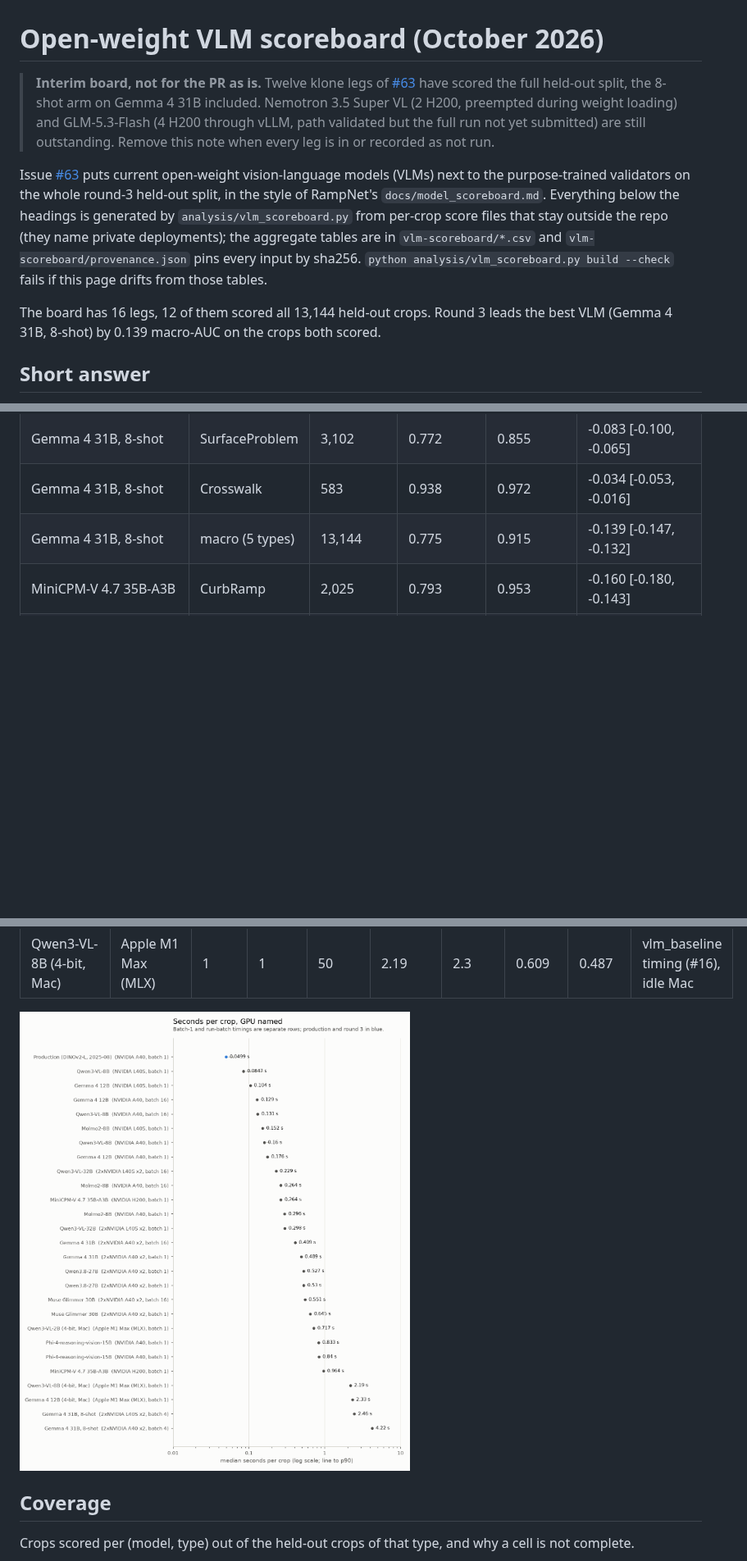
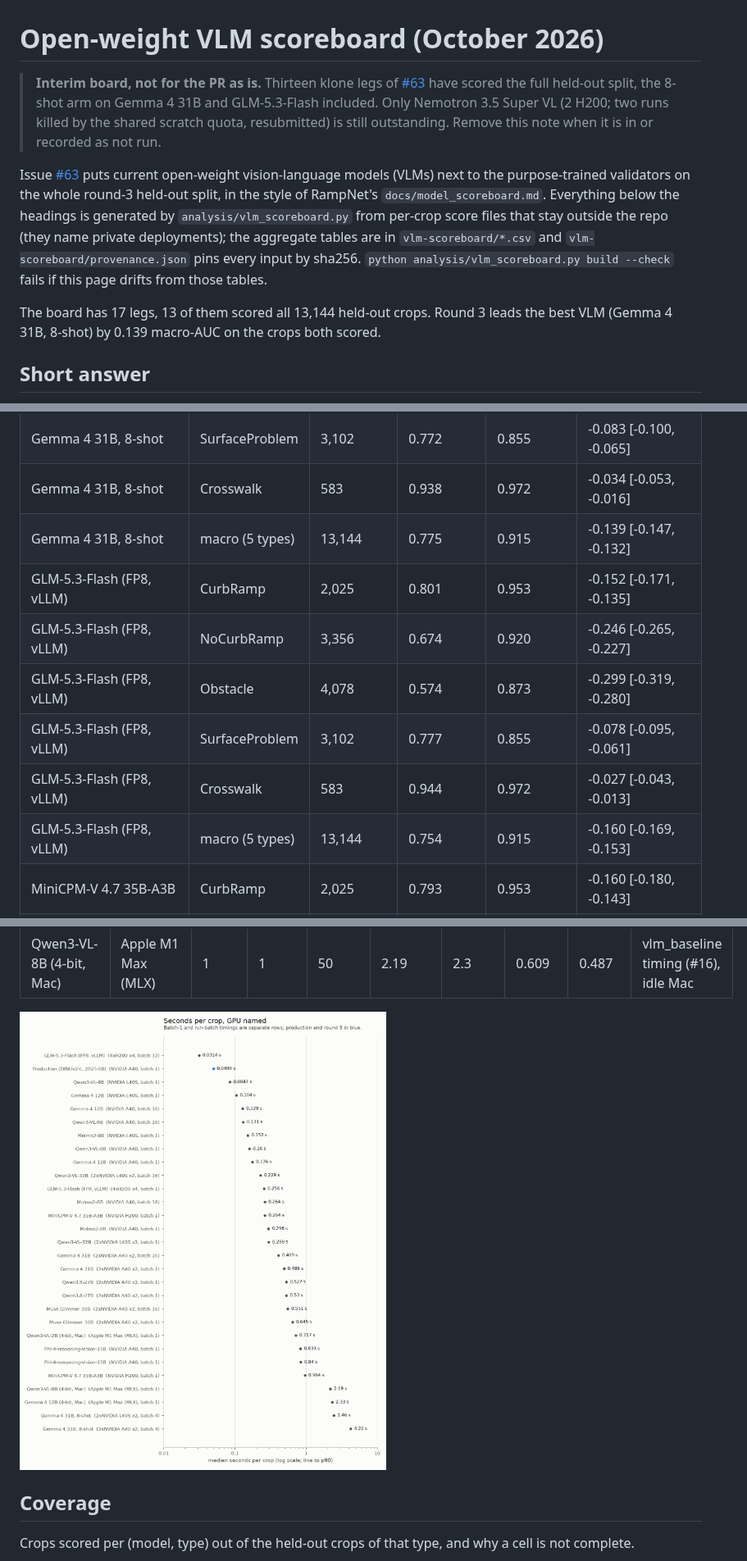
Before and after one commit to ProjectSidewalk/sidewalk-validator-ai, a Markdown page: docs/vlm-scoreboard.md, 3 parts joined by grey strips. Shown at 82% size. GitHub-like rendering; pictures changed too: docs/vlm-scoreboard/latency.png; blank space fills up the shorter version.

```diff
--- a/docs/vlm-scoreboard.md
+++ b/docs/vlm-scoreboard.md
@@ -1,10 +1,9 @@
 # Open-weight VLM scoreboard (October 2026)
 
-> **Interim board, not for the PR as is.** Twelve klone legs of
+> **Interim board, not for the PR as is.** Thirteen klone legs of
 > [#63](https://github.com/ProjectSidewalk/sidewalk-validator-ai/issues/63) have scored the full held-out split,
-> the 8-shot arm on Gemma 4 31B included. Nemotron 3.5 Super VL (2 H200, preempted during weight loading) and
-> GLM-5.3-Flash (4 H200 through vLLM, path validated but the full run not yet submitted) are still outstanding.
-> Remove this note when every leg is in or recorded as not run.
+> the 8-shot arm on Gemma 4 31B and GLM-5.3-Flash included. Only Nemotron 3.5 Super VL (2 H200; two runs killed by
+> the shared scratch quota, resubmitted) is still outstanding. Remove this note when it is in or recorded as not run.
 
 Issue [#63](https://github.com/ProjectSidewalk/sidewalk-validator-ai/issues/63) puts current open-weight
 vision-language models (VLMs) next to the purpose-trained validators on the whole round-3 held-out split, in the
@@ -13,7 +12,7 @@ style of RampNet's `docs/model_scoreboard.md`. Everything below the headings is
 the aggregate tables are in `vlm-scoreboard/*.csv` and `vlm-scoreboard/provenance.json` pins every input by sha256.
 `python analysis/vlm_scoreboard.py build --check` fails if this page drifts from those tables.
 
-The board has 16 legs, 12 of them scored all 13,144 held-out crops. Round 3 leads the best VLM (Gemma 4 31B, 8-shot) by
+The board has 17 legs, 13 of them scored all 13,144 held-out crops. Round 3 leads the best VLM (Gemma 4 31B, 8-shot) by
 0.139 macro-AUC on the crops both scored.
 
 ## Short answer
@@ -185,6 +190,12 @@ draws (seed 20261021). A partial leg's comparison is on its own crops only.
 | Gemma 4 31B, 8-shot | SurfaceProblem | 3,102 | 0.772 | 0.855 | -0.083 [-0.100, -0.065] |
 | Gemma 4 31B, 8-shot | Crosswalk | 583 | 0.938 | 0.972 | -0.034 [-0.053, -0.016] |
 | Gemma 4 31B, 8-shot | macro (5 types) | 13,144 | 0.775 | 0.915 | -0.139 [-0.147, -0.132] |
+| GLM-5.3-Flash (FP8, vLLM) | CurbRamp | 2,025 | 0.801 | 0.953 | -0.152 [-0.171, -0.135] |
+| GLM-5.3-Flash (FP8, vLLM) | NoCurbRamp | 3,356 | 0.674 | 0.920 | -0.246 [-0.265, -0.227] |
+| GLM-5.3-Flash (FP8, vLLM) | Obstacle | 4,078 | 0.574 | 0.873 | -0.299 [-0.319, -0.280] |
+| GLM-5.3-Flash (FP8, vLLM) | SurfaceProblem | 3,102 | 0.777 | 0.855 | -0.078 [-0.095, -0.061] |
+| GLM-5.3-Flash (FP8, vLLM) | Crosswalk | 583 | 0.944 | 0.972 | -0.027 [-0.043, -0.013] |
+| GLM-5.3-Flash (FP8, vLLM) | macro (5 types) | 13,144 | 0.754 | 0.915 | -0.160 [-0.169, -0.153] |
 | MiniCPM-V 4.7 35B-A3B | CurbRamp | 2,025 | 0.793 | 0.953 | -0.160 [-0.180, -0.143] |
 | MiniCPM-V 4.7 35B-A3B | NoCurbRamp | 3,356 | 0.652 | 0.920 | -0.268 [-0.286, -0.247] |
 | MiniCPM-V 4.7 35B-A3B | Obstacle | 4,078 | 0.580 | 0.873 | -0.293 [-0.312, -0.275] |
```
Also changed, not shown: other parts of docs/vlm-scoreboard.md (+17 -9 lines), docs/vlm-scoreboard/by_type.png, docs/vlm-scoreboard/leaderboard.png, docs/vlm-scoreboard/roc.png, 7 other files.
